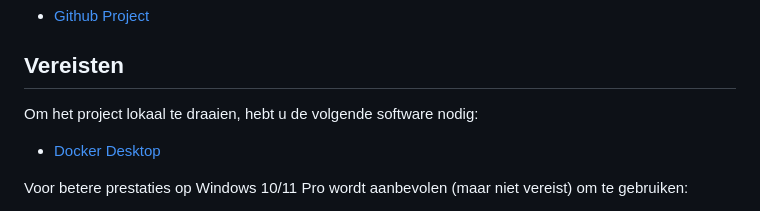
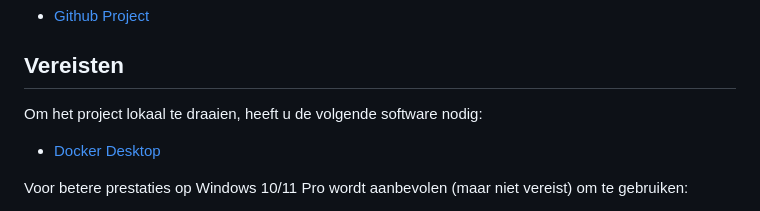
Before and after one commit to horizoncollege/Rijschool-Tjeerd-Abel-Sem, a Markdown page: README.md, the part around the change. Drawn GitHub-style.

```diff
--- a/README.md
+++ b/README.md
@@ -16,7 +16,7 @@ U kunt het projectbord en issues vinden op de Github projectpagina:
 
 ## Vereisten
 
-Om het project lokaal te draaien, hebt u de volgende software nodig:
+Om het project lokaal te draaien, heeft u de volgende software nodig:
 
 - [Docker Desktop](https://www.docker.com/products/docker-desktop)
 
```
